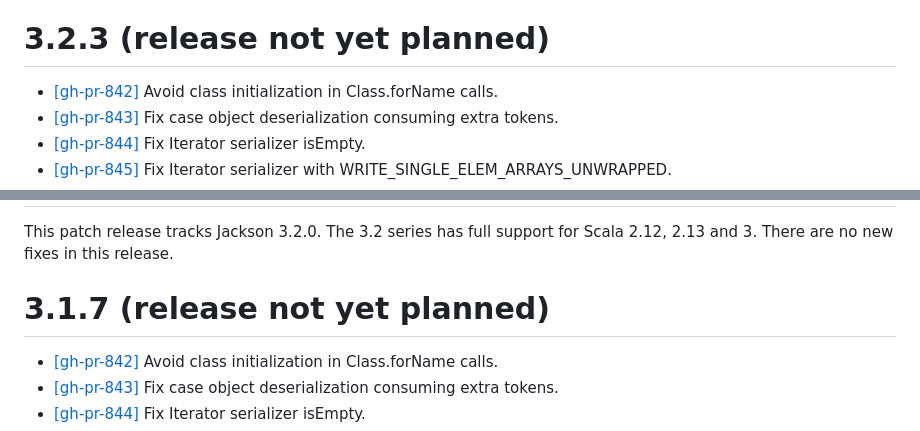
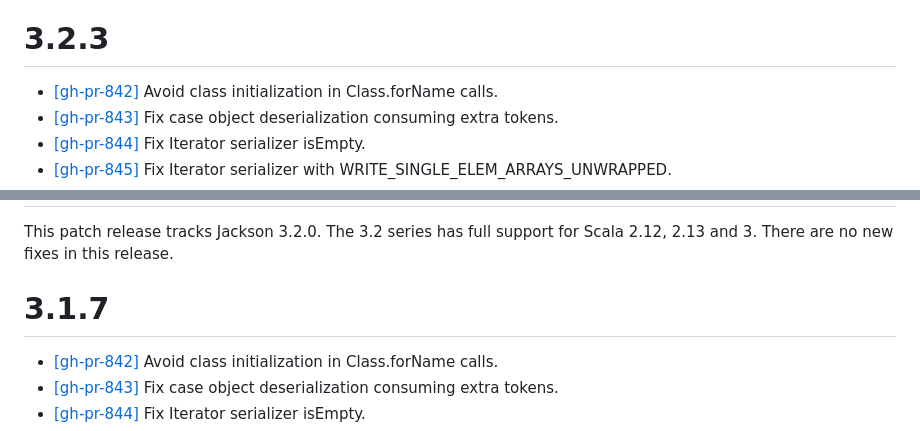
Before and after one commit to FasterXML/jackson-module-scala, a Markdown page: release-notes/VERSION3.md, 2 parts joined by grey strips. GitHub-like rendering.

```diff
--- a/release-notes/VERSION3.md
+++ b/release-notes/VERSION3.md
@@ -16,7 +16,7 @@ This patch release tracks Jackson 3.3.0. The 3.3 series has full support for Sca
 * [[gh-pr-886]](https://github.com/FasterXML/jackson-module-scala/pull/886) ScalaTypeInfo describes the parameters of `@JsonCreator` companion methods (Scala 3).
 * [[gh-pr-887]](https://github.com/FasterXML/jackson-module-scala/pull/887) A Jackson mix-in that derives ScalaTypeInfo describes a class that cannot be changed (Scala 3).
 
-# 3.2.3 (release not yet planned)
+# 3.2.3
 
 * [[gh-pr-842]](https://github.com/FasterXML/jackson-module-scala/pull/842) Avoid class initialization in Class.forName calls.
 * [[gh-pr-843]](https://github.com/FasterXML/jackson-module-scala/pull/843) Fix case object deserialization consuming extra tokens.
@@ -39,7 +39,7 @@ of the upstream Jackson projects.
 This patch release tracks Jackson 3.2.0. The 3.2 series has full support for Scala 2.12, 2.13 and 3.
 There are no new fixes in this release.
 
-# 3.1.7 (release not yet planned)
+# 3.1.7
 
 * [[gh-pr-842]](https://github.com/FasterXML/jackson-module-scala/pull/842) Avoid class initialization in Class.forName calls.
 * [[gh-pr-843]](https://github.com/FasterXML/jackson-module-scala/pull/843) Fix case object deserialization consuming extra tokens.
```
